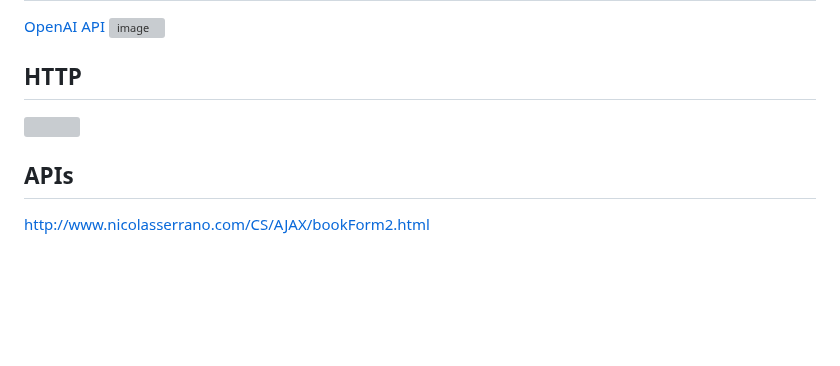
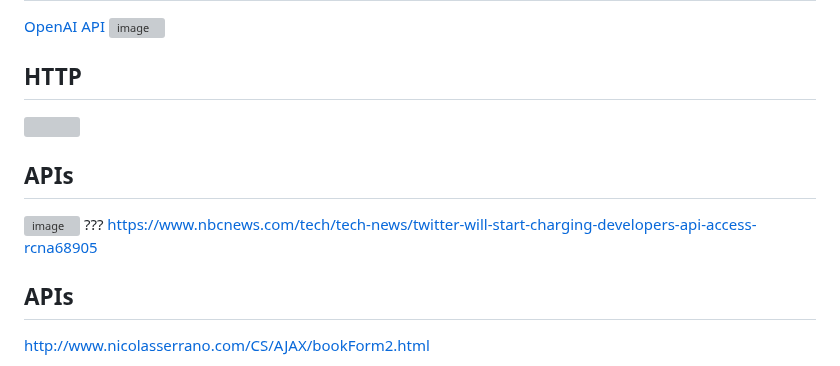
Before and after one commit to nicolasserrano/digital, a Markdown page: APIChatGPT.md, the part around one of its changes. GitHub-like rendering; blank space fills up the shorter version; grey boxes are pictures that could not be loaded.

```diff
--- a/APIChatGPT.md
+++ b/APIChatGPT.md
@@ -41,6 +41,10 @@ https://chat.openai.com/
 
 ## HTTP
 ![](//nicolasserrano.github.io/CS/images/digital_50.jpg)
+## APIs
+![image](https://github.com/nicolasserrano/digital/assets/13941127/9edcb4c0-ca8a-4968-8be9-7709d0b4ae73)
+???
+https://www.nbcnews.com/tech/tech-news/twitter-will-start-charging-developers-api-access-rcna68905
 ## APIs
 http://www.nicolasserrano.com/CS/AJAX/bookForm2.html
 <iframe style="display: block; margin: 0 auto;" src="//nicolasserrano.github.io/CS/AJAX/bookForm2.html" height="520" width="1024" allowfullscreen="" ></iframe>
```
Also changed, not shown: other parts of APIChatGPT.md (+8 -0 lines).
